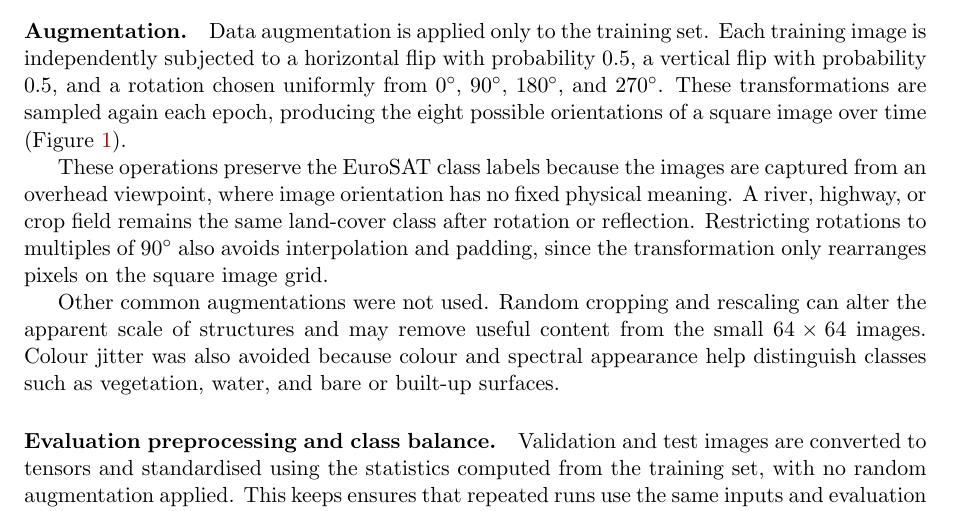
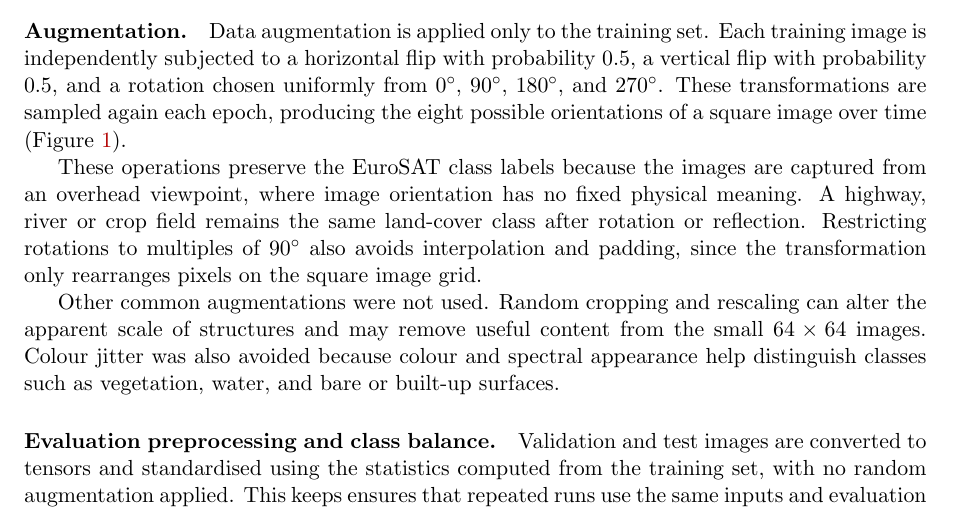
Before and after one commit to dpiyumal2319/pattern-recognition-cnn-edge, a LaTeX document (report/main.tex, which reads report/sections/data_preparation.tex): part of page 4 of 24, cut so that both start at the same text. Compiled offline with pdfLaTeX.

Commit message:
done review(report): Section 1 — Janindu Fixes #68

```diff
--- a/report/sections/data_preparation.tex
+++ b/report/sections/data_preparation.tex
@@ -41,7 +41,7 @@ over time (Figure~\ref{fig:data-augmentation-grid}).
 
 These operations preserve the EuroSAT class labels because the images are
 captured from an overhead viewpoint, where image orientation has no fixed
-physical meaning. A river, highway, or crop field remains the same land-cover
+physical meaning. A highway, river or crop field remains the same land-cover
 class after rotation or reflection. Restricting rotations to multiples of
 $90^\circ$ also avoids interpolation and padding, since the transformation
 only rearranges pixels on the square image grid.
```
